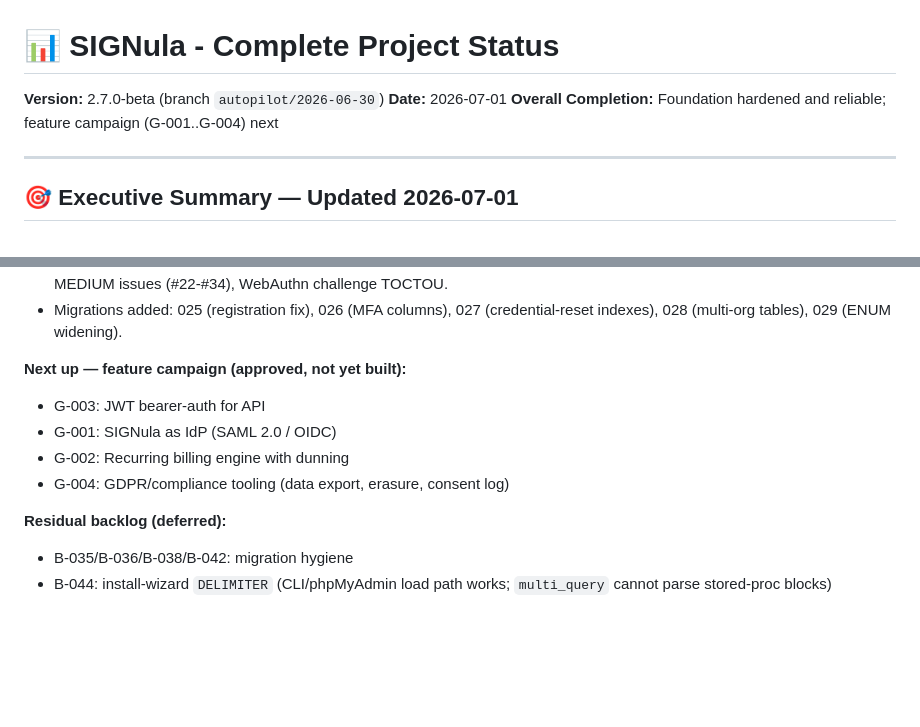
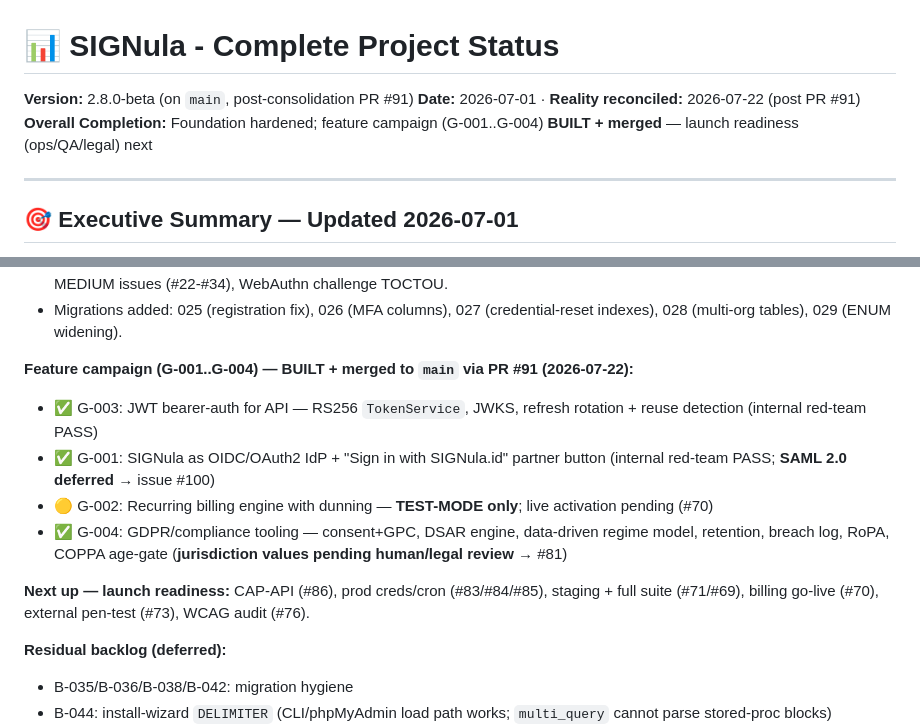
Before and after one commit to MWBMPartners/SIGNula.id, a Markdown page: .claude/PROJECT_STATUS.md, 2 parts joined by grey strips. Drawn GitHub-style; blank space fills up the shorter version.

Commit message:
docs: truth-pass PROJECT_STATUS/PROGRESS/CHANGELOG to 2.8.0 reality (#95)
- PROJECT_STATUS: version 2.7.0->2.8.0; the G-001..G-004 campaign is BUILT+merged
  (was 'approved, not yet built'), with TEST-MODE billing + pending-legal caveats.
- PROJECT_PROGRESS: current version 2.7.0->2.8.0 + campaign-built note.
- CHANGELOG: add [2.8.0-beta] 2026-07-22 consolidation entry (PR #91).

```diff
--- a/.claude/PROJECT_STATUS.md
+++ b/.claude/PROJECT_STATUS.md
@@ -1,8 +1,8 @@
 # 📊 SIGNula - Complete Project Status
 
-**Version:** 2.7.0-beta (branch `autopilot/2026-06-30`)
-**Date:** 2026-07-01
-**Overall Completion:** Foundation hardened and reliable; feature campaign (G-001..G-004) next
+**Version:** 2.8.0-beta (on `main`, post-consolidation PR #91)
+**Date:** 2026-07-01 · **Reality reconciled:** 2026-07-22 (post PR #91)
+**Overall Completion:** Foundation hardened; feature campaign (G-001..G-004) **BUILT + merged** — launch readiness (ops/QA/legal) next
 
 ---
 
@@ -23,12 +23,14 @@ An autonomous hardening run (10 cycles, `autopilot/2026-06-30`) discovered the "
 - Security: WebAuthn auth-bypass (FG-013), CORS allowlist, X-Frame/CSP on API, admin CSRF (2 holes), 13 deferred MEDIUM issues (#22-#34), WebAuthn challenge TOCTOU.
 - Migrations added: 025 (registration fix), 026 (MFA columns), 027 (credential-reset indexes), 028 (multi-org tables), 029 (ENUM widening).
 
-**Next up — feature campaign (approved, not yet built):**
+**Feature campaign (G-001..G-004) — BUILT + merged to `main` via PR #91 (2026-07-22):**
 
-- G-003: JWT bearer-auth for API
-- G-001: SIGNula as IdP (SAML 2.0 / OIDC)
-- G-002: Recurring billing engine with dunning
-- G-004: GDPR/compliance tooling (data export, erasure, consent log)
+- ✅ G-003: JWT bearer-auth for API — RS256 `TokenService`, JWKS, refresh rotation + reuse detection (internal red-team PASS)
+- ✅ G-001: SIGNula as OIDC/OAuth2 IdP + "Sign in with SIGNula.id" partner button (internal red-team PASS; **SAML 2.0 deferred** → issue #100)
+- 🟡 G-002: Recurring billing engine with dunning — **TEST-MODE only**; live activation pending (#70)
+- ✅ G-004: GDPR/compliance tooling — consent+GPC, DSAR engine, data-driven regime model, retention, breach log, RoPA, COPPA age-gate (**jurisdiction values pending human/legal review** → #81)
+
+**Next up — launch readiness:** CAP-API (#86), prod creds/cron (#83/#84/#85), staging + full suite (#71/#69), billing go-live (#70), external pen-test (#73), WCAG audit (#76).
 
 **Residual backlog (deferred):**
 
```
Also changed, not shown: CHANGELOG.md (+13 -0 lines), PROJECT_PROGRESS.md (+1 -1 lines).
